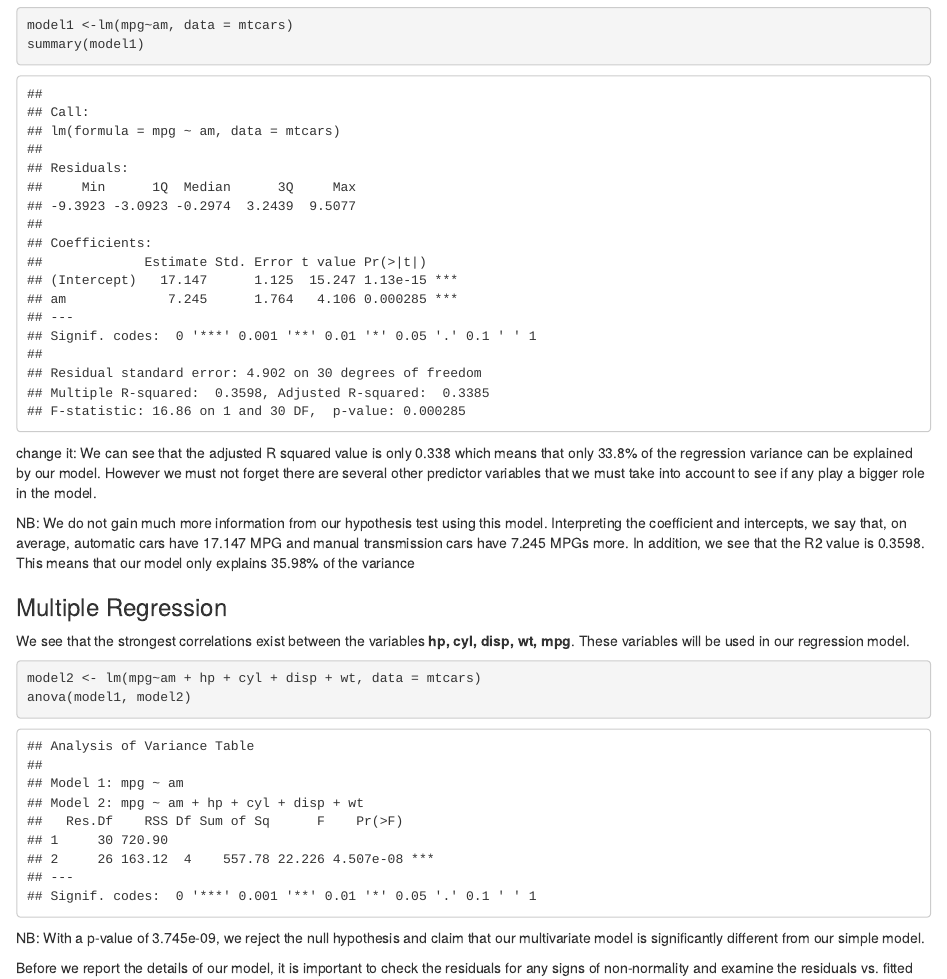
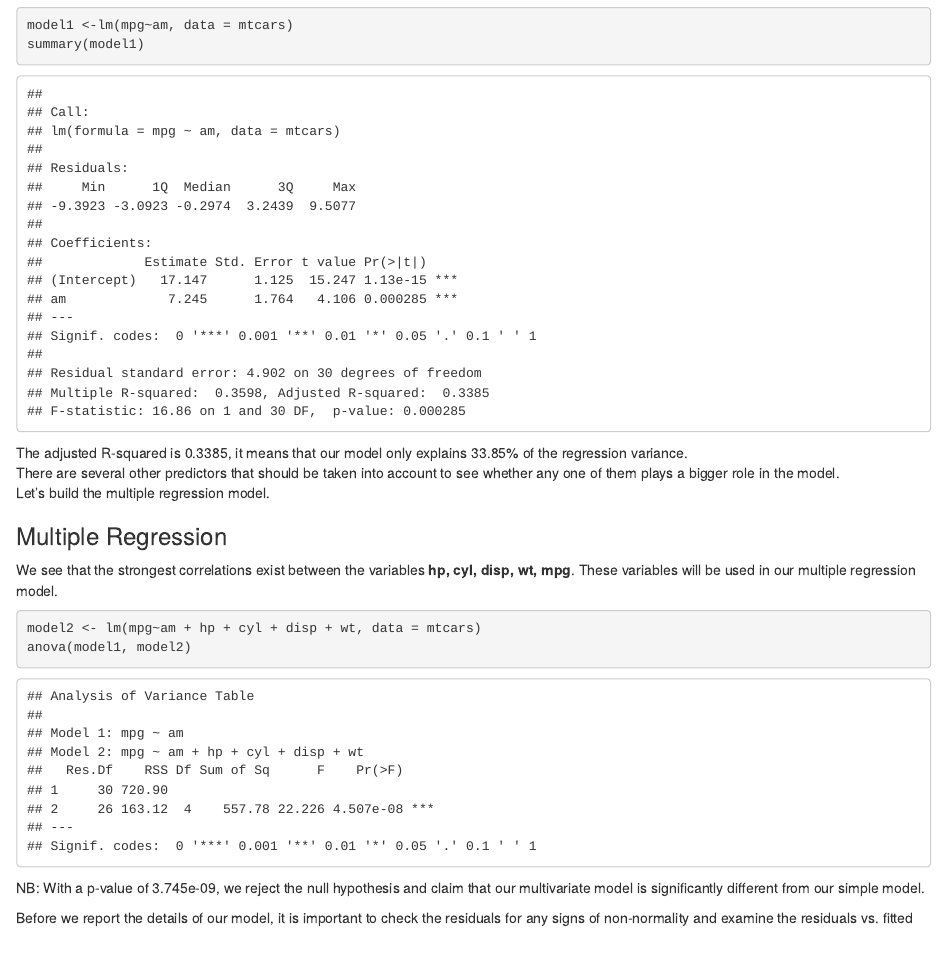
Before and after one commit to sagigr/Regression-Models-Course-project, an R Markdown document (Course Project.Rmd): the page in a window 1100 px wide, from 810 px down. Rendered offline with R 4.5, knitr and Pandoc, with nearby package versions.

Commit message:
Update Course Project.Rmd

````diff
--- a/Course Project.Rmd
+++ b/Course Project.Rmd
@@ -46,12 +46,12 @@ model1 <-lm(mpg~am, data = mtcars)
 summary(model1)
 ```
 
-change it: We can see that the adjusted R squared value is only 0.338 which means that only 33.8% of the regression variance can be explained by our model. However we must not forget there are several other predictor variables that we must take into account to see if any play a bigger role in the model.
-
-NB: We do not gain much more information from our hypothesis test using this model. Interpreting the coefficient and intercepts, we say that, on average, automatic cars have 17.147 MPG and manual transmission cars have 7.245 MPGs more. In addition, we see that the R2 value is 0.3598. This means that our model only explains 35.98% of the variance
+The adjusted R-squared is 0.3385, it means that our model only explains 33.85% of the regression variance.
+There are several other predictors that should be taken into account to see whether any one of them plays a bigger role in the model.
+Let's build the multiple regression model.
 
 ### Multiple Regression
-We see that the strongest correlations exist between the variables **hp, cyl, disp, wt, mpg**. These variables will be used in our regression model.
+We see that the strongest correlations exist between the variables **hp, cyl, disp, wt, mpg**. These variables will be used in our multiple regression model.
 ```{r mregr}
 model2 <- lm(mpg~am + hp + cyl + disp + wt, data = mtcars)
 anova(model1, model2)
````
